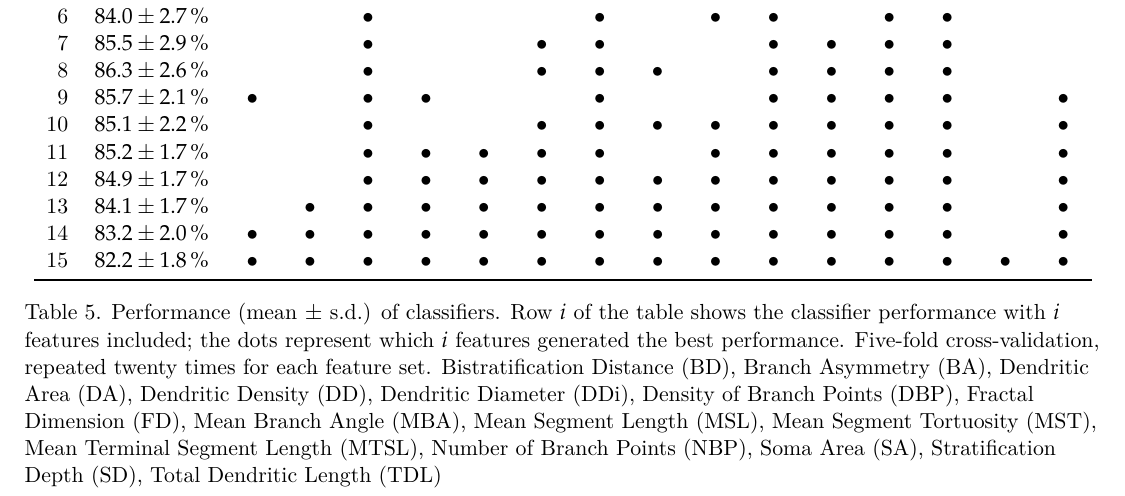
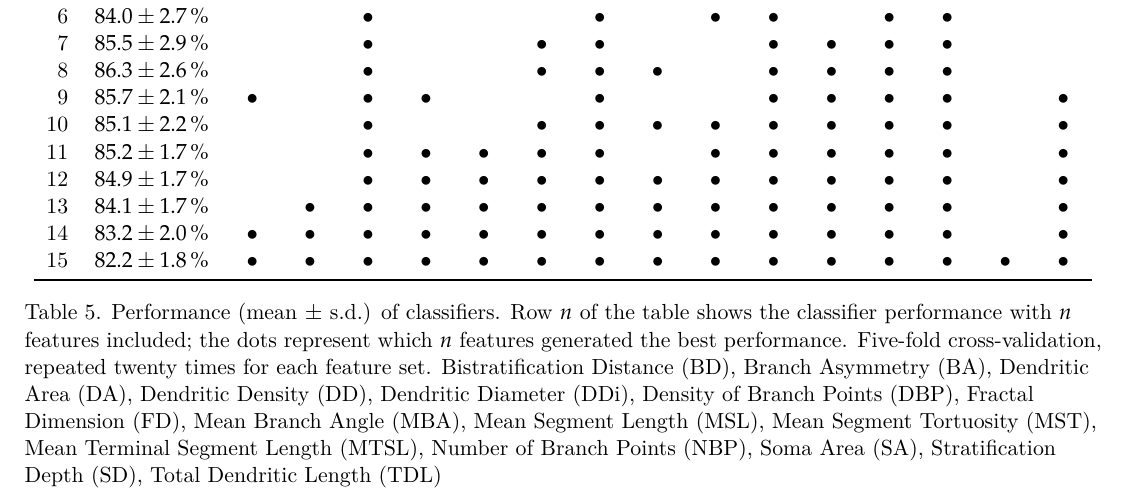
Before and after one commit to Hjorthmedh/RGCmorphology, a LaTeX document (ms/allTables.tex): part of page 4 of 5, cut so that both start at the same text. Compiled offline with XeLaTeX.

Commit message:
Switch i to n in Table 6

```diff
--- a/ms/allTables.tex
+++ b/ms/allTables.tex
@@ -305,9 +305,9 @@ N & Performance  & \xx{BD} & \xx{BA} & \xx{DA} & \xx{DD} & \xx{DDi} & \xx{DBP} &
 15 & $82.2 \pm 1.8\,\%$  & $\bullet$ & $\bullet$ & $\bullet$ & $\bullet$ & $\bullet$ & $\bullet$ & $\bullet$ & $\bullet$ & $\bullet$ & $\bullet$ & $\bullet$ & $\bullet$ & $\bullet$ & $\bullet$ & $\bullet$\\
 \bottomrule
 \end{tabular}
-\caption{Performance (mean $\pm$ s.d.) of classifiers. Row $i$ of the table shows the
-  classifier performance with $i$ features included; the dots
-  represent which $i$ features generated the best performance.
+\caption{Performance (mean $\pm$ s.d.) of classifiers. Row $n$ of the table shows the
+  classifier performance with $n$ features included; the dots
+  represent which $n$ features generated the best performance.
   Five-fold cross-validation,
   repeated twenty times for each feature set. Bistratification
   Distance (BD), Branch Asymmetry (BA), Dendritic Area (DA), Dendritic
```
